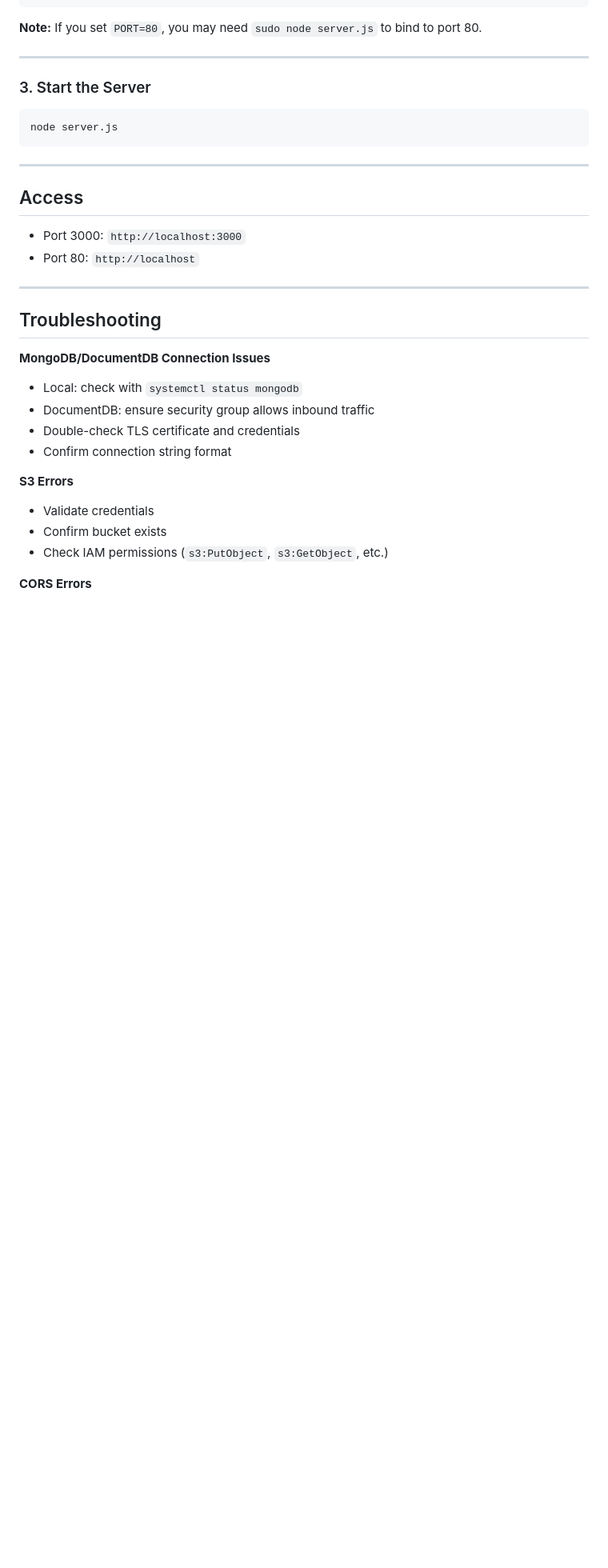
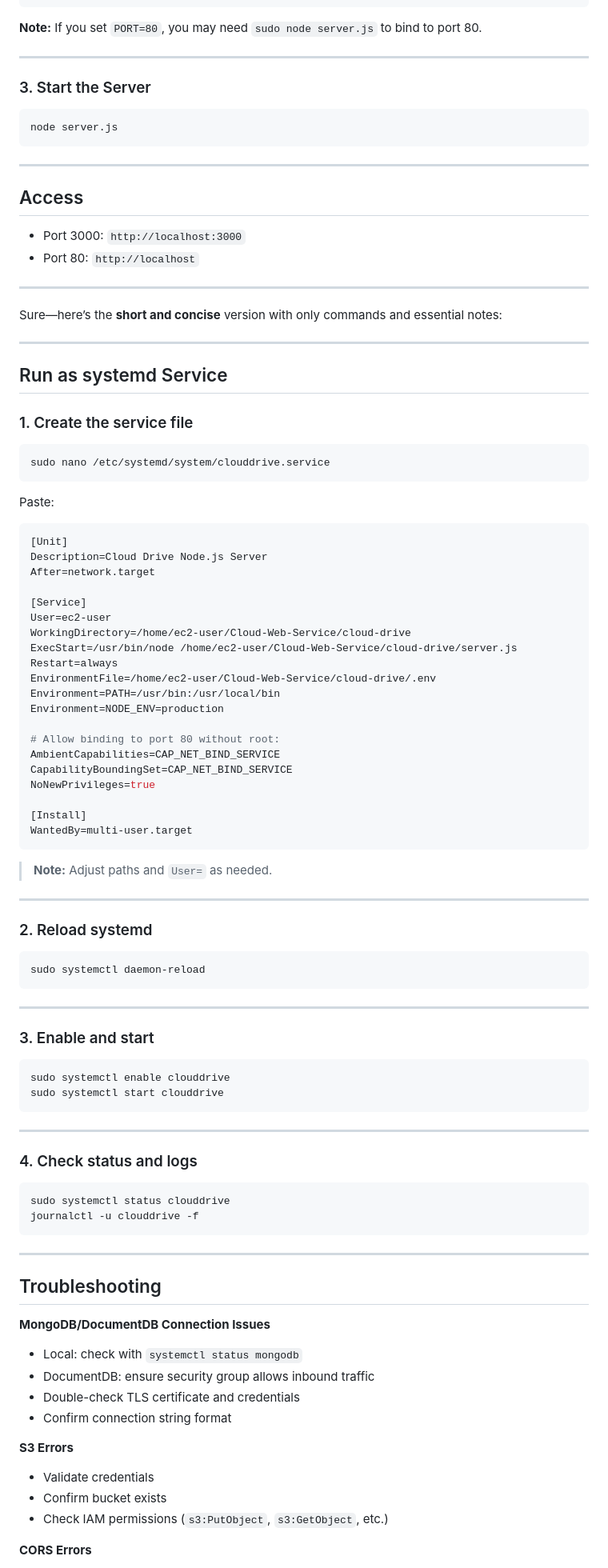
Before and after one commit to End3ymion/Cloud-Web-Service, a Markdown page: cloud-drive/README.md, the part around the change. Shown at 80% size. Rendered like a GitHub page; blank space fills up the shorter version.

````diff
--- a/cloud-drive/README.md
+++ b/cloud-drive/README.md
@@ -191,6 +191,72 @@ node server.js
 * Port 80: `http://localhost`
 
 ---
+Sure—here’s the **short and concise** version with only commands and essential notes:
+
+---
+
+## Run as systemd Service
+
+### 1. Create the service file
+
+```bash
+sudo nano /etc/systemd/system/clouddrive.service
+```
+
+Paste:
+
+```ini
+[Unit]
+Description=Cloud Drive Node.js Server
+After=network.target
+
+[Service]
+User=ec2-user
+WorkingDirectory=/home/ec2-user/Cloud-Web-Service/cloud-drive
+ExecStart=/usr/bin/node /home/ec2-user/Cloud-Web-Service/cloud-drive/server.js
+Restart=always
+EnvironmentFile=/home/ec2-user/Cloud-Web-Service/cloud-drive/.env
+Environment=PATH=/usr/bin:/usr/local/bin
+Environment=NODE_ENV=production
+
+# Allow binding to port 80 without root:
+AmbientCapabilities=CAP_NET_BIND_SERVICE
+CapabilityBoundingSet=CAP_NET_BIND_SERVICE
+NoNewPrivileges=true
+
+[Install]
+WantedBy=multi-user.target
+```
+
+> **Note:** Adjust paths and `User=` as needed.
+
+---
+
+### 2. Reload systemd
+
+```bash
+sudo systemctl daemon-reload
+```
+
+---
+
+### 3. Enable and start
+
+```bash
+sudo systemctl enable clouddrive
+sudo systemctl start clouddrive
+```
+
+---
+
+### 4. Check status and logs
+
+```bash
+sudo systemctl status clouddrive
+journalctl -u clouddrive -f
+```
+
+---
 
 ## Troubleshooting
 
````
